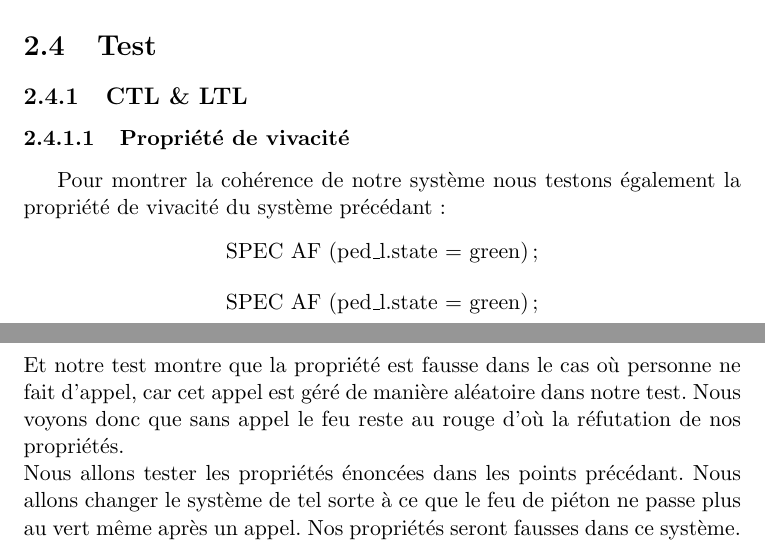
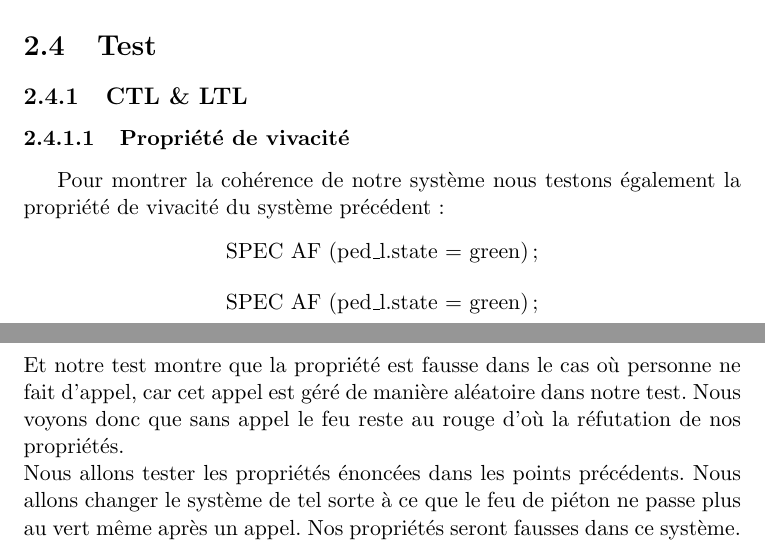
Before and after one commit to aurelienspnll/traffic-light, a LaTeX document (FINAL/Rapport/rapport.tex): two parts of pages 15 and 16 of 18, joined at a grey line, cut so that both start at the same text. Compiled offline with pdfLaTeX; the source files are stored in an older character set and shown here as Unicode.

Commit message:
Orthographe

```diff
--- a/FINAL/Rapport/rapport.tex
+++ b/FINAL/Rapport/rapport.tex
@@ -209,7 +209,7 @@
 	\subsection{CTL \& LTL}
 	\subsubsection{Propriété de vivacité}
 
-	Pour montrer la cohérence de notre système nous testons également la propriété de vivacité du système précédant :
+	Pour montrer la cohérence de notre système nous testons également la propriété de vivacité du système précédent :
 	\begin{center}
 		SPEC AF (ped\_l.state = green);
 	\end{center}
@@ -217,7 +217,7 @@
 		SPEC AF (ped\_l.state = green);
 	\end{center}
 	Et notre test montre que la propriété est fausse dans le cas où personne ne fait d'appel, car cet appel est géré de manière aléatoire dans notre test. Nous voyons donc que sans appel le feu reste au rouge d'où la réfutation de nos propriétés.
-	\newline	Nous allons tester les propriétés énoncées dans les points précédant. Nous allons changer le système de tel sorte à ce que le feu de piéton ne passe plus au vert même après un appel. Nos propriétés seront fausses dans ce système.
+	\newline	Nous allons tester les propriétés énoncées dans les points précédents. Nous allons changer le système de tel sorte à ce que le feu de piéton ne passe plus au vert même après un appel. Nos propriétés seront fausses dans ce système.
 	\begin{center}
 		\includegraphics[scale=0.55]{image/test3.png}
 		\newline On voit ici que le feu de piéton reste au rouge. Le test pour la propriété CTL donne le même résultat.
```
Also changed, not shown: FINAL/Rapport/rapport.pdf, FINAL/Rapport/rapport.tex (2 more changed lines), 2 other files.
